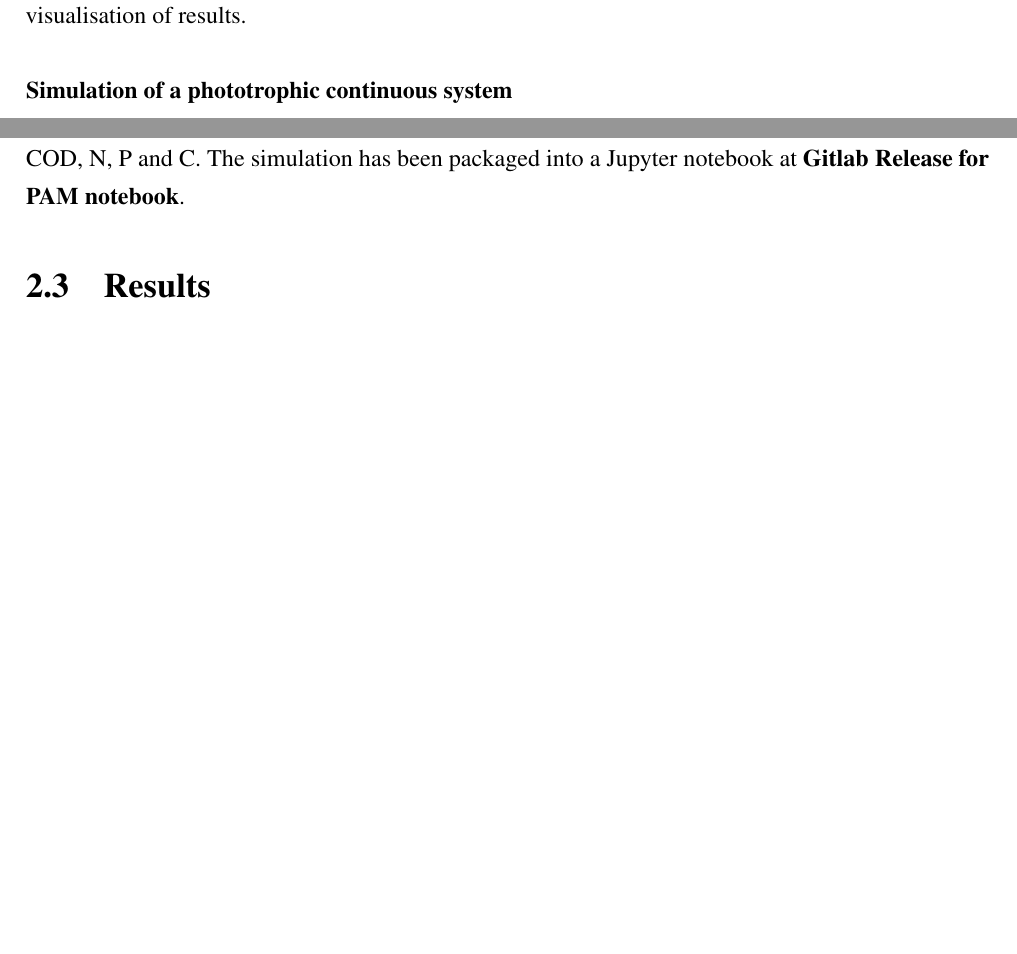
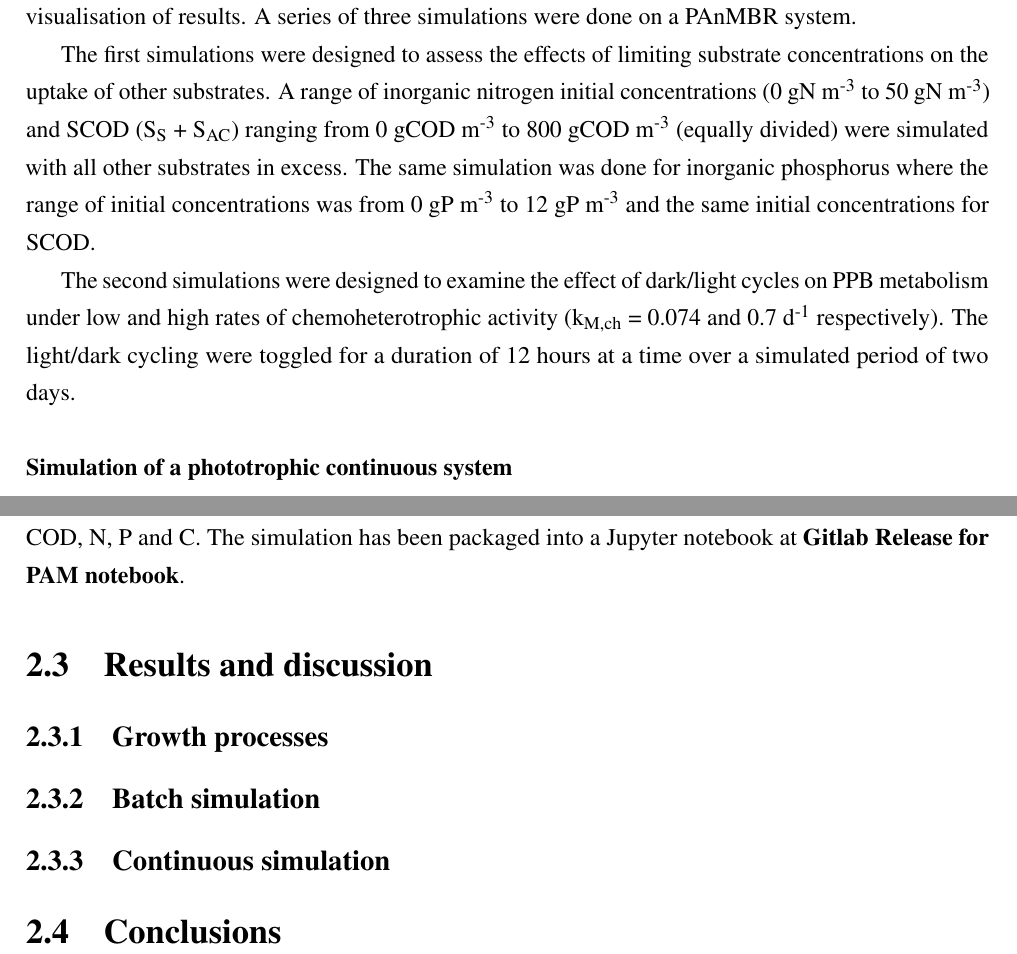
Before and after one commit to EdMBarry/EdBarry_PhDThesis, a LaTeX thesis (masterfile.tex, which reads Chap2/chapter2.tex): two parts of pages 36 and 37 of 71 before the commit and two parts of pages 38 and 39 of 73 after it, joined at a grey line, cut at the place of the change, the shorter picture padded with empty space. Compiled offline with pdfLaTeX; a missing bibliography style is replaced by a similar one.

Commit message:
Updates from Overleaf

```diff
--- a/Chap2/chapter2.tex
+++ b/Chap2/chapter2.tex
@@ -179,6 +178,10 @@ All simulations in this study were done in excess light conditions in order to h
 
 \subsubsection{Simulation of a phototrophic batch system}
-The model was tested to explore different scenarios in order to understand the limits of the process and to highlight the possible adaptations of he model by biomass shifts on metabolism. The model was implemented using SciPy \cite{SciPy2001} and NumPy \cite{NumPy2011} for numerical functionality, and Matplotlib \cite{Hunter2007a} for visualisation of results.
+The model was tested to explore different scenarios in order to understand the limits of the process and to highlight the possible adaptations of he model by biomass shifts on metabolism. The model was implemented using SciPy \cite{SciPy2001} and NumPy \cite{NumPy2011} for numerical functionality, and Matplotlib \cite{Hunter2007a} for visualisation of results. A series of three simulations were done on a PAnMBR system.
+
+The first simulations were designed to assess the effects of limiting substrate concentrations on the uptake of other substrates. A range of inorganic nitrogen initial concentrations (0 gN m\textsuperscript{-3} to 50 gN m\textsuperscript{-3}) and SCOD (S\textsubscript{S} + S\textsubscript{AC}) ranging from 0 gCOD m\textsuperscript{-3} to 800 gCOD m\textsuperscript{-3} (equally divided) were simulated with all other substrates in excess. The same simulation was done for inorganic phosphorus where the range of initial concentrations was from 0 gP m\textsuperscript{-3} to 12 gP m\textsuperscript{-3} and the same initial concentrations for SCOD.
+
+The second simulations were designed to examine the effect of dark/light cycles on PPB metabolism under low and high rates of chemoheterotrophic activity (k\textsubscript{M,ch} = 0.074 and 0.7 d\textsuperscript{-1} respectively). The light/dark cycling were toggled for a duration of 12 hours at a time over a simulated period of two days.
 
 
 
@@ -190,7 +193,20 @@ lab Simulink (MATLAB R2015a, The MathWorks Inc., Natick, MA) and the simulations
 300. During Stage II (days 300-450), acetate was added to the optimum COD:N:P ratio of 100:7.1:1.8 (calculated in the Jupyter notebook) based on the limiting nutrient (N or P). During Stage III, acetate addition was ceased. This was to assess process response to a sudden change, and to demonstrate that the system requires wastewater with a specific COD/N/P ratio. State equations were implemented in a fixed volume, completely mixed membrane bioreactor. The results from the simulation were balanced over COD, N, P and C. The simulation has been packaged into a Jupyter notebook at \textbf{Gitlab Release for PAM notebook}.
 
 
-\section{Results}
+\section{Results and discussion}
+\subsection{Growth processes}
+
+\subsection{Batch simulation}
+
+
+
+
+\subsection{Continuous simulation}
+
+
+
+
+\section{Conclusions}
 
 %\begin{instructional}
 %Add your text here. Use \verb|\cite| to add citation labels. Reference sections, tables, and figures using \verb|\ref|. Use %\verb|\eqref| for equations. The `section' symbol $\S$ is obtained using \verb|$\S$|. Figures and other floats are added using their %respective environments. Use \verb|\longtable| to split tables over page.
```
Also changed, not shown: Chap3/chapter3.tex (+2 -1 lines), Chap2/chapter2.tex (1 more changed lines).
